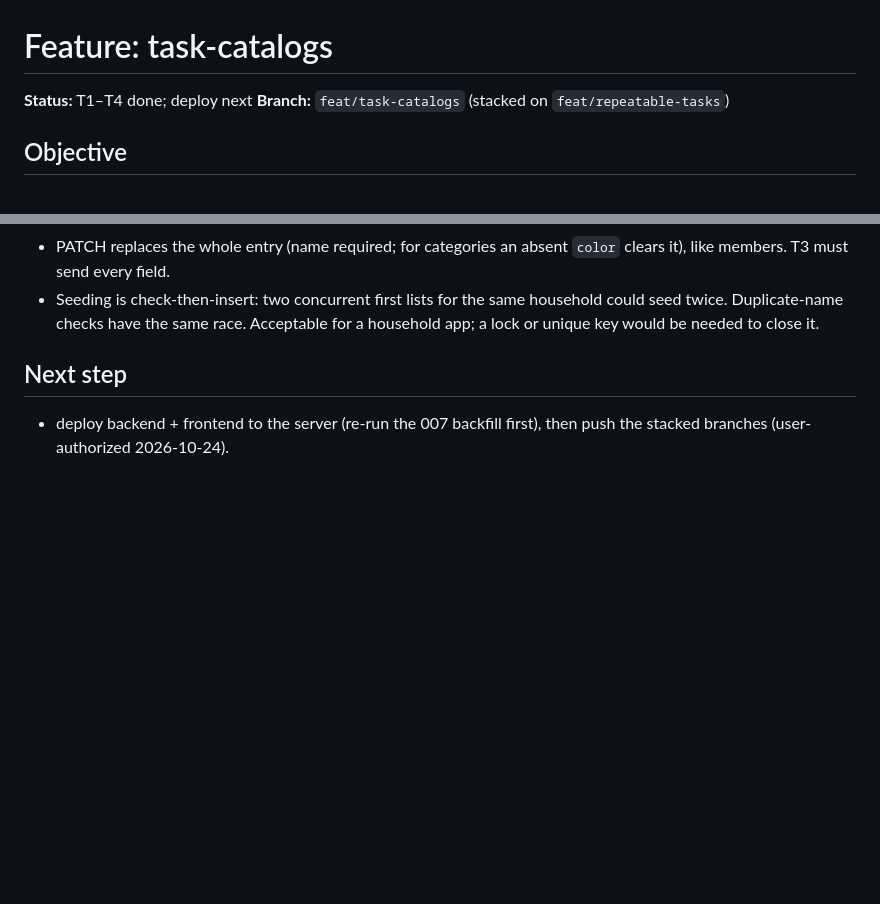
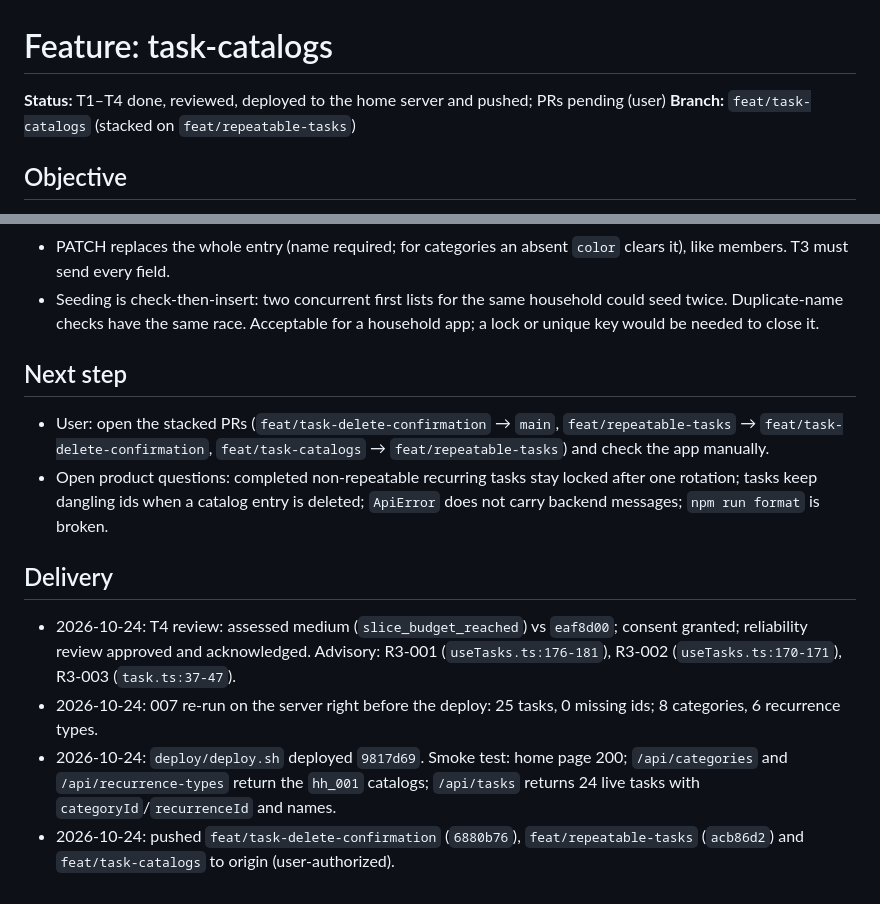
Before and after one commit to MarcosCongre/Home, a Markdown page: odd/tasks/task-catalogs.md, 2 parts joined by grey strips. Rendered like a GitHub page; blank space fills up the shorter version.

Commit message:
docs(odd): record task catalogs deploy and push

```diff
--- a/odd/tasks/task-catalogs.md
+++ b/odd/tasks/task-catalogs.md
@@ -1,6 +1,6 @@
 # Feature: task-catalogs
 
-**Status:** T1–T4 done; deploy next
+**Status:** T1–T4 done, reviewed, deployed to the home server and pushed; PRs pending (user)
 **Branch:** `feat/task-catalogs` (stacked on `feat/repeatable-tasks`)
 
 ## Objective
@@ -99,4 +99,12 @@ This is requirement 3 of 4 from the 2026-10-24 request; each requirement lives o
 
 ## Next step
 
-- deploy backend + frontend to the server (re-run the 007 backfill first), then push the stacked branches (user-authorized 2026-10-24).
+- User: open the stacked PRs (`feat/task-delete-confirmation` → `main`, `feat/repeatable-tasks` → `feat/task-delete-confirmation`, `feat/task-catalogs` → `feat/repeatable-tasks`) and check the app manually.
+- Open product questions: completed non-repeatable recurring tasks stay locked after one rotation; tasks keep dangling ids when a catalog entry is deleted; `ApiError` does not carry backend messages; `npm run format` is broken.
+
+## Delivery
+
+- 2026-10-24: T4 review: assessed medium (`slice_budget_reached`) vs `eaf8d00`; consent granted; reliability review approved and acknowledged. Advisory: R3-001 (`useTasks.ts:176-181`), R3-002 (`useTasks.ts:170-171`), R3-003 (`task.ts:37-47`).
+- 2026-10-24: 007 re-run on the server right before the deploy: 25 tasks, 0 missing ids; 8 categories, 6 recurrence types.
+- 2026-10-24: `deploy/deploy.sh` deployed `9817d69`. Smoke test: home page 200; `/api/categories` and `/api/recurrence-types` return the `hh_001` catalogs; `/api/tasks` returns 24 live tasks with `categoryId`/`recurrenceId` and names.
+- 2026-10-24: pushed `feat/task-delete-confirmation` (`6880b76`), `feat/repeatable-tasks` (`acb86d2`) and `feat/task-catalogs` to origin (user-authorized).
```
